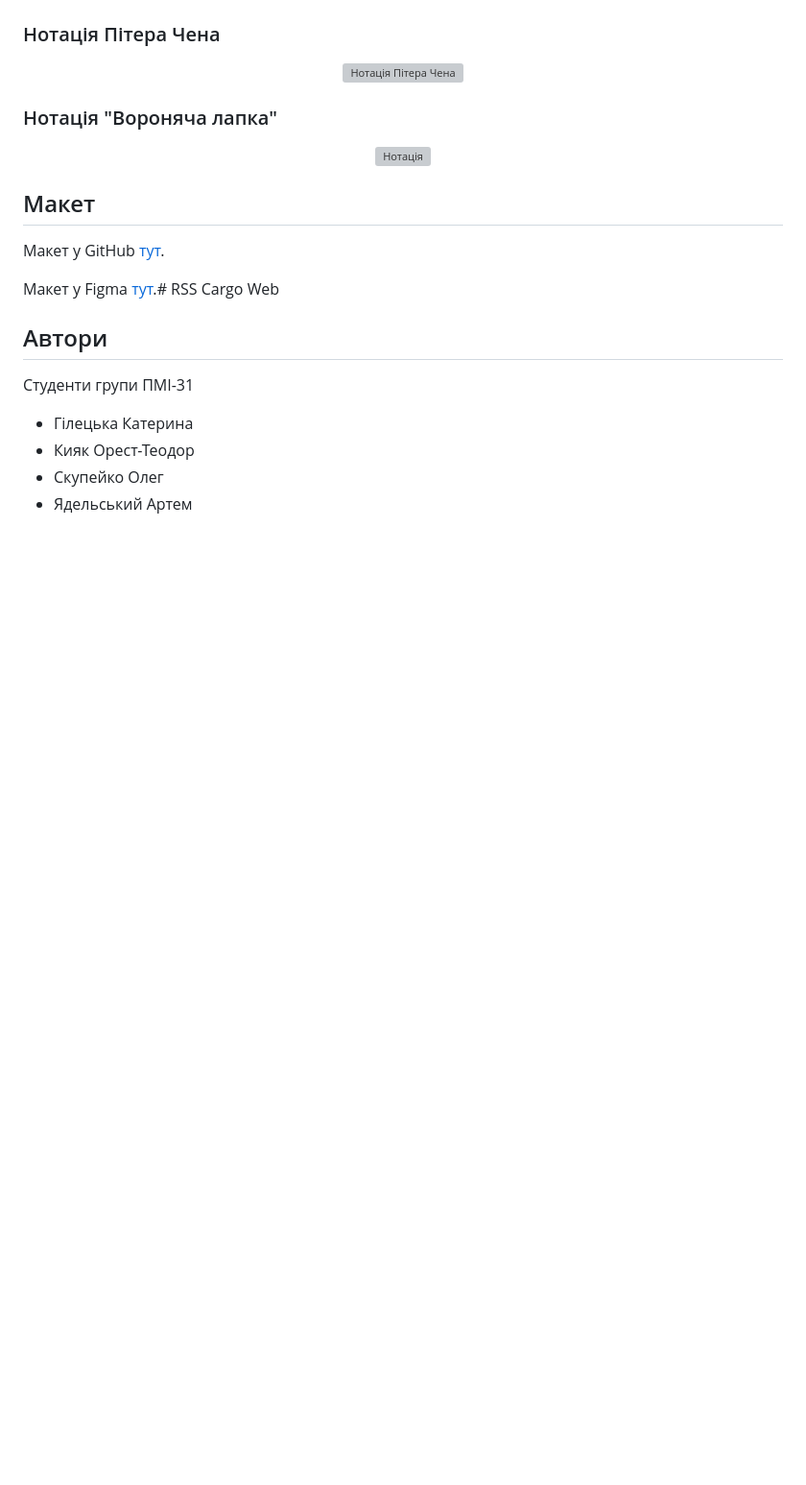
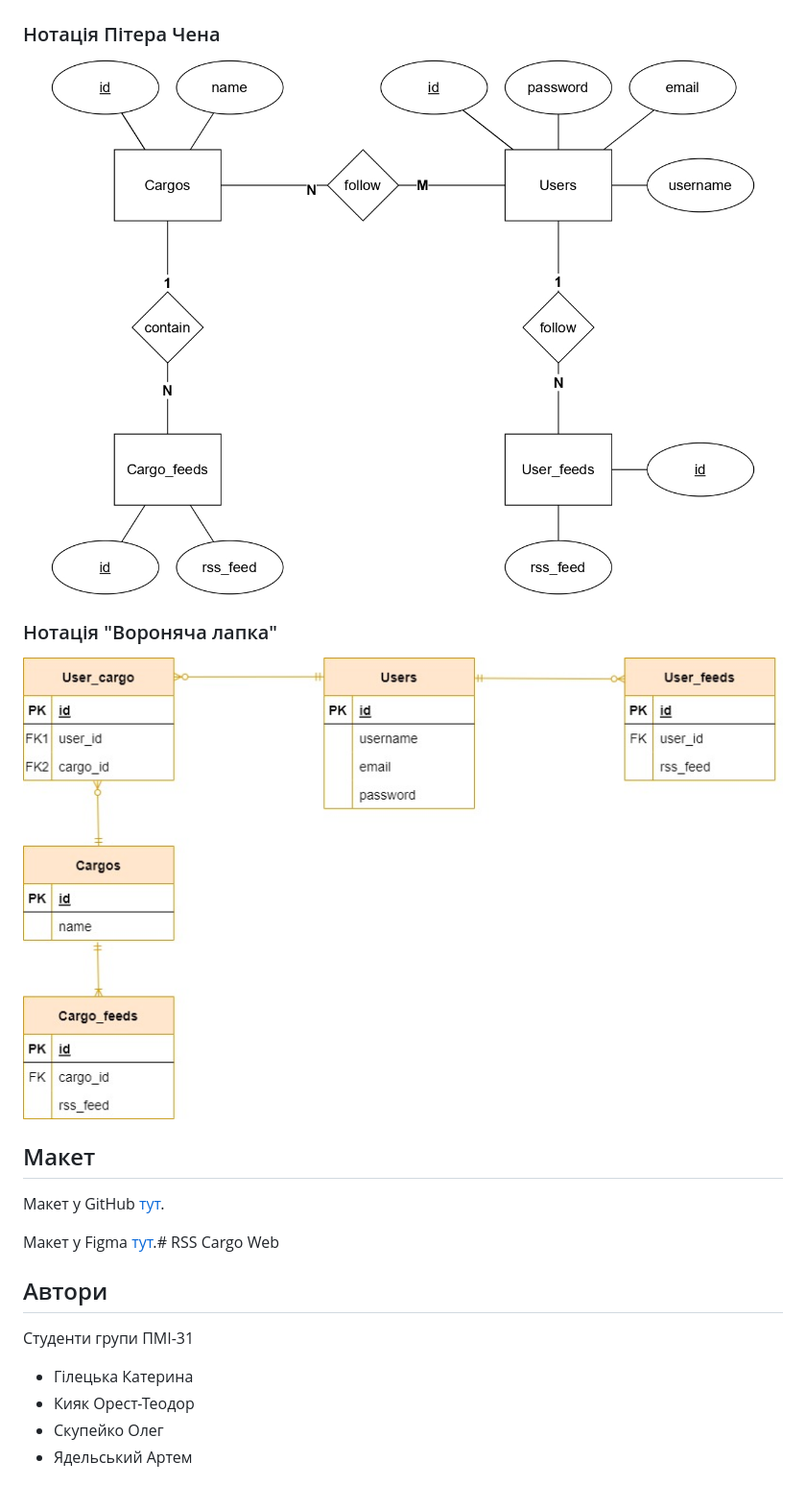
Before and after one commit to lnu-ami-projects/rss-cargo-ooa, a Markdown page: README.md, the part around one of its changes. Shown at 96% size. Drawn GitHub-style; blank space fills up the shorter version; grey boxes are pictures that could not be loaded.

```diff
--- a/README.md
+++ b/README.md
@@ -183,13 +183,13 @@ PDF варіант [тут](https://github.com/lnu-ami-projects/rss-cargo-ooa/bl
 ### Нотація Пітера Чена
 
 <p align="center">
-	<img src="er_diagram/er2.jpg" alt="Нотація Пітера Чена"/>
+	<img src="https://github.com/lnu-ami-projects/rss-cargo-ooa/blob/main/docs/docs/er_diagram/er2.jpg" alt="Нотація Пітера Чена"/>
 </p>
 
 ### Нотація "Вороняча лапка"
 
 <p align="center">
-	<img src="er_diagram/er1.jpg" alt="Нотація "Вороняча лапка""/>
+	<img src="https://github.com/lnu-ami-projects/rss-cargo-ooa/blob/main/docs/docs/er_diagram/er1.jpg" alt="Нотація "Вороняча лапка""/>
 </p>
 
 ## Макет
```
Also changed, not shown: other parts of README.md (+14 -14 lines).
